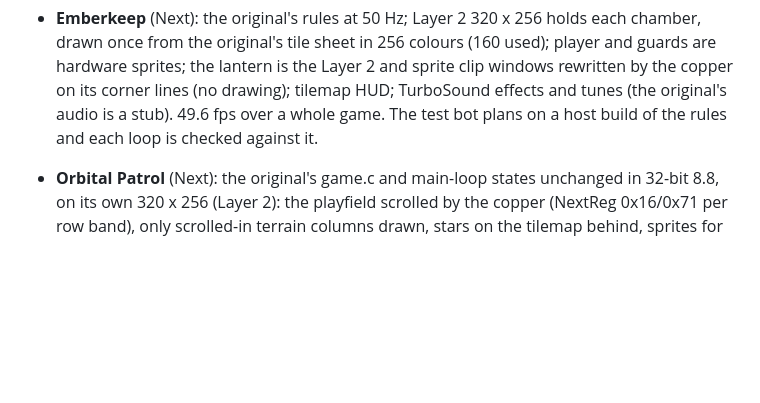
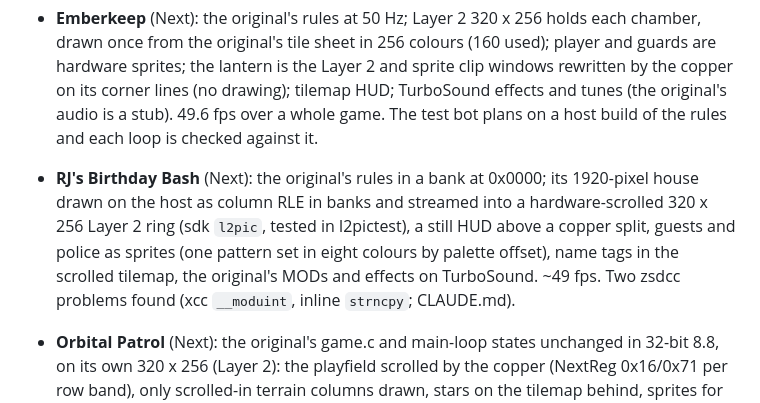
Before and after one commit to geekychris/spectrum-dev, a Markdown page: PROGRESS.md, the part around the change. Rendered like a GitHub page; blank space fills up the shorter version.

Commit message:
RJ's Birthday Bash: PROGRESS entry, docs/arcade.md row and picture, screenshot from the rebased build
Co-Authored-By: Claude Opus 5.5 <noreply@anthropic.com>

```diff
--- a/PROGRESS.md
+++ b/PROGRESS.md
@@ -372,6 +372,13 @@ and is checked by `tools/zxdev/tests/test_features.py` (82 checks) or
   (no drawing); tilemap HUD; TurboSound effects and tunes (the original's
   audio is a stub). 49.6 fps over a whole game. The test bot plans on a host
   build of the rules and each loop is checked against it.
+- **RJ's Birthday Bash** (Next): the original's rules in a bank at 0x0000; its
+  1920-pixel house drawn on the host as column RLE in banks and streamed into
+  a hardware-scrolled 320 x 256 Layer 2 ring (sdk `l2pic`, tested in
+  l2pictest), a still HUD above a copper split, guests and police as sprites
+  (one pattern set in eight colours by palette offset), name tags in the
+  scrolled tilemap, the original's MODs and effects on TurboSound. ~49 fps.
+  Two zsdcc problems found (xcc `__moduint`, inline `strncpy`; CLAUDE.md).
 
 - **Orbital Patrol** (Next): the original's game.c and main-loop states unchanged
   in 32-bit 8.8, on its own 320 x 256 (Layer 2): the playfield scrolled by the
```
Also changed, not shown: docs/arcade.md (+1 -0 lines), docs/images/arcade/rjbirthd.png (added), 1 other file.
